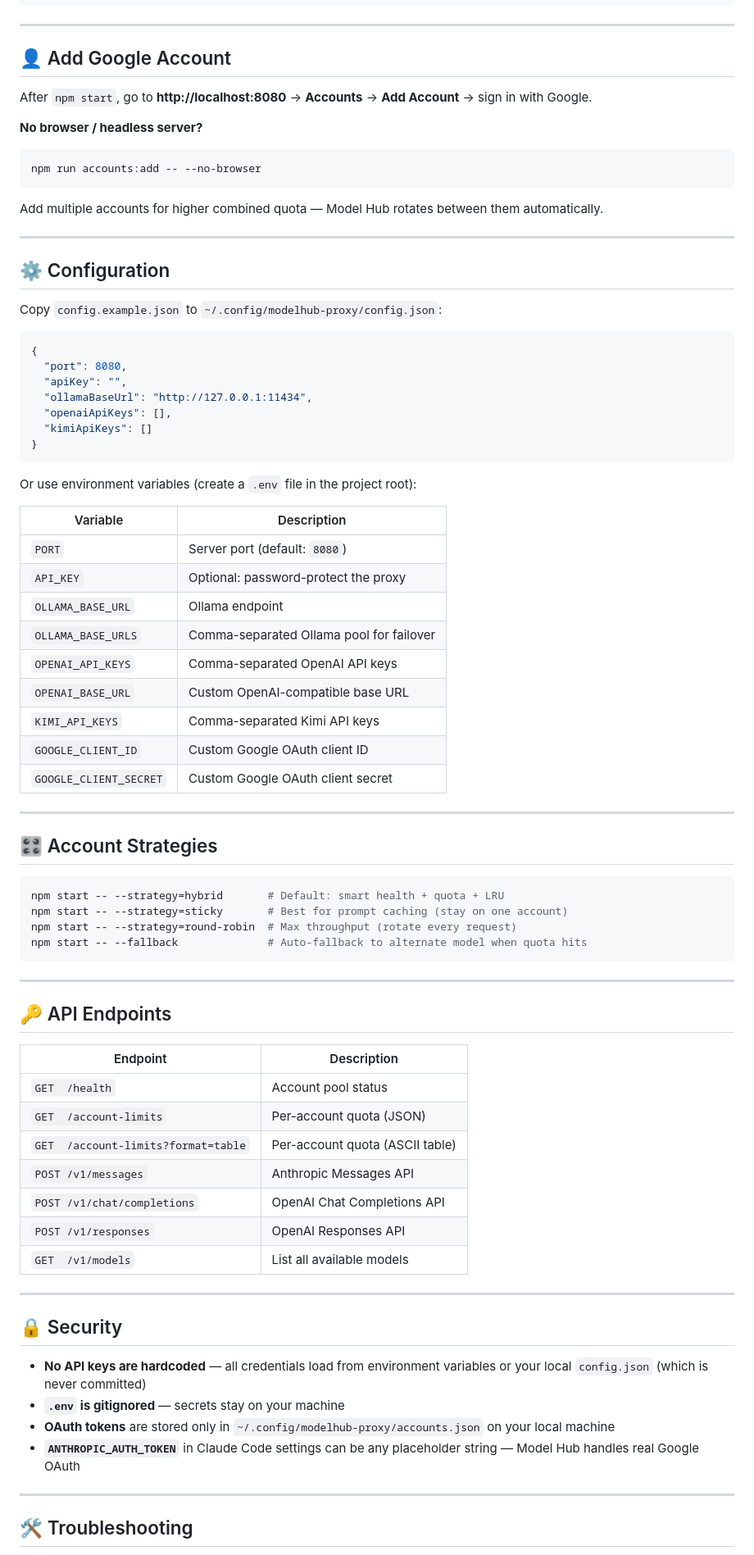
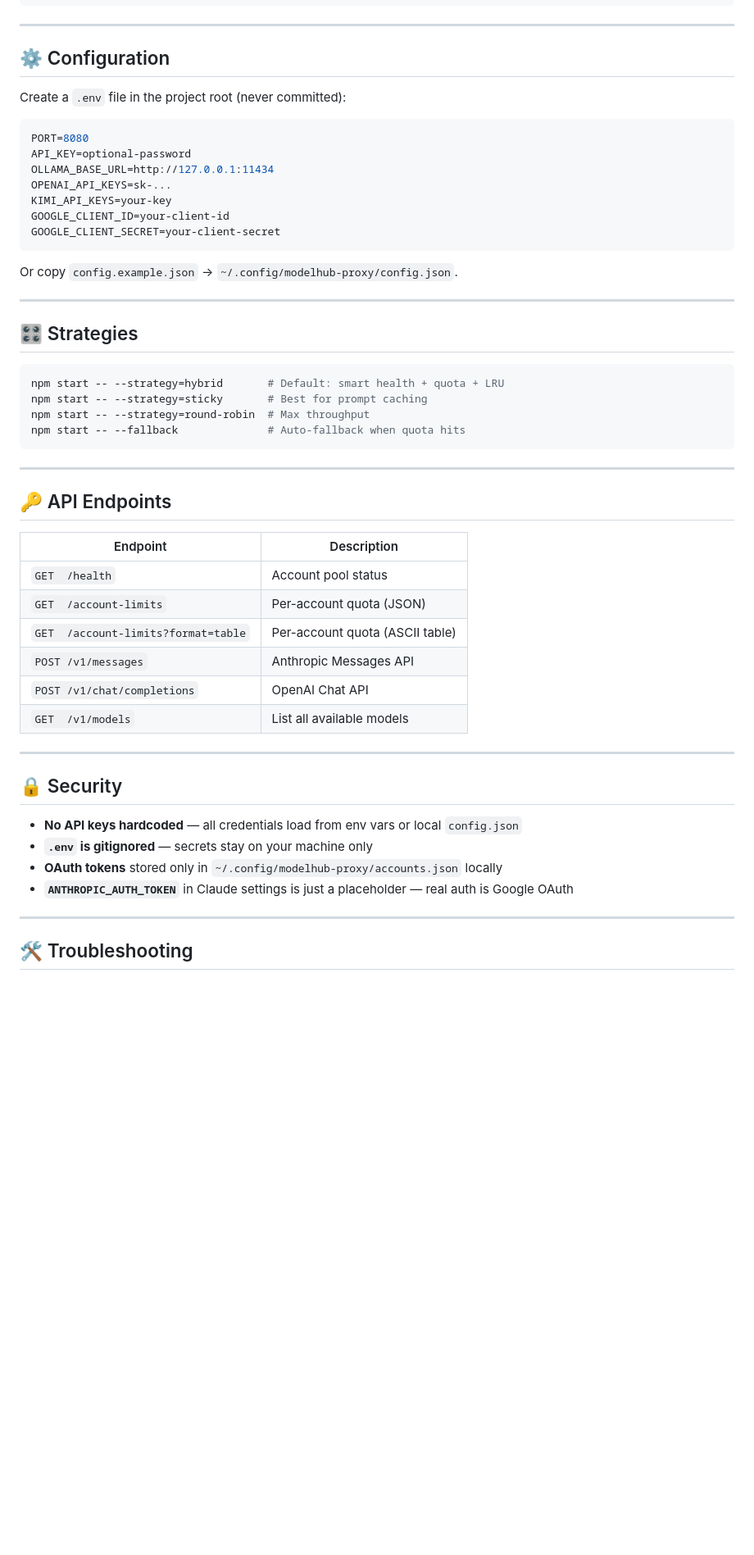
Before and after one commit to thyjeff/model-hub, a Markdown page: README.md, the part around one of its changes. Shown at 82% size. GitHub-like rendering; blank space fills up the shorter version.

````diff
--- a/README.md
+++ b/README.md
@@ -101,56 +125,31 @@ curl http://localhost:8080/v1/models
 
 ---
 
-## 👤 Add Google Account
+## ⚙️ Configuration
 
-After `npm start`, go to **http://localhost:8080** → **Accounts** → **Add Account** → sign in with Google.
+Create a `.env` file in the project root (never committed):
 
-**No browser / headless server?**
-```bash
-npm run accounts:add -- --no-browser
+```env
+PORT=8080
+API_KEY=optional-password
+OLLAMA_BASE_URL=http://127.0.0.1:11434
+OPENAI_API_KEYS=sk-...
+KIMI_API_KEYS=your-key
+GOOGLE_CLIENT_ID=your-client-id
+GOOGLE_CLIENT_SECRET=your-client-secret
 ```
 
-Add multiple accounts for higher combined quota — Model Hub rotates between them automatically.
+Or copy `config.example.json` → `~/.config/modelhub-proxy/config.json`.
 
 ---
 
-## ⚙️ Configuration
-
-Copy `config.example.json` to `~/.config/modelhub-proxy/config.json`:
-
-```json
-{
-  "port": 8080,
-  "apiKey": "",
-  "ollamaBaseUrl": "http://127.0.0.1:11434",
-  "openaiApiKeys": [],
-  "kimiApiKeys": []
-}
-```
-
-Or use environment variables (create a `.env` file in the project root):
-
-| Variable | Description |
-|----------|-------------|
-| `PORT` | Server port (default: `8080`) |
-| `API_KEY` | Optional: password-protect the proxy |
-| `OLLAMA_BASE_URL` | Ollama endpoint |
-| `OLLAMA_BASE_URLS` | Comma-separated Ollama pool for failover |
-| `OPENAI_API_KEYS` | Comma-separated OpenAI API keys |
-| `OPENAI_BASE_URL` | Custom OpenAI-compatible base URL |
-| `KIMI_API_KEYS` | Comma-separated Kimi API keys |
-| `GOOGLE_CLIENT_ID` | Custom Google OAuth client ID |
-| `GOOGLE_CLIENT_SECRET` | Custom Google OAuth client secret |
-
----
-
-## 🎛️ Account Strategies
+## 🎛️ Strategies
 
 ```bash
 npm start -- --strategy=hybrid       # Default: smart health + quota + LRU
-npm start -- --strategy=sticky       # Best for prompt caching (stay on one account)
-npm start -- --strategy=round-robin  # Max throughput (rotate every request)
-npm start -- --fallback              # Auto-fallback to alternate model when quota hits
+npm start -- --strategy=sticky       # Best for prompt caching
+npm start -- --strategy=round-robin  # Max throughput
+npm start -- --fallback              # Auto-fallback when quota hits
 ```
 
 ---
@@ -163,18 +162,17 @@ npm start -- --fallback              # Auto-fallback to alternate model when quo
 | `GET  /account-limits` | Per-account quota (JSON) |
 | `GET  /account-limits?format=table` | Per-account quota (ASCII table) |
 | `POST /v1/messages` | Anthropic Messages API |
-| `POST /v1/chat/completions` | OpenAI Chat Completions API |
-| `POST /v1/responses` | OpenAI Responses API |
+| `POST /v1/chat/completions` | OpenAI Chat API |
 | `GET  /v1/models` | List all available models |
 
 ---
 
 ## 🔒 Security
 
-- **No API keys are hardcoded** — all credentials load from environment variables or your local `config.json` (which is never committed)
-- **`.env` is gitignored** — secrets stay on your machine
-- **OAuth tokens** are stored only in `~/.config/modelhub-proxy/accounts.json` on your local machine
-- **`ANTHROPIC_AUTH_TOKEN`** in Claude Code settings can be any placeholder string — Model Hub handles real Google OAuth
+- **No API keys hardcoded** — all credentials load from env vars or local `config.json`
+- **`.env` is gitignored** — secrets stay on your machine only
+- **OAuth tokens** stored only in `~/.config/modelhub-proxy/accounts.json` locally
+- **`ANTHROPIC_AUTH_TOKEN`** in Claude settings is just a placeholder — real auth is Google OAuth
 
 ---
 
````
Also changed, not shown: other parts of README.md (+58 -48 lines).
